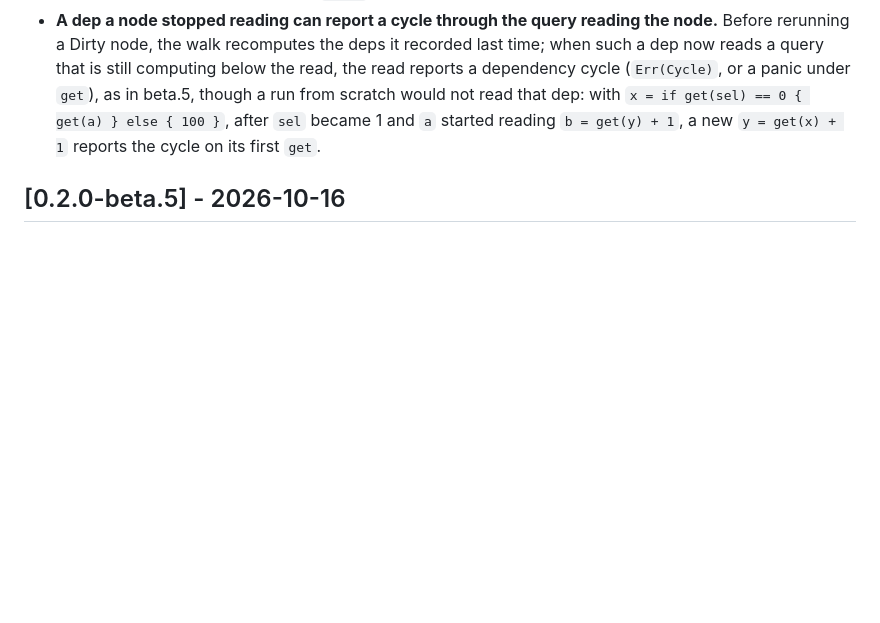
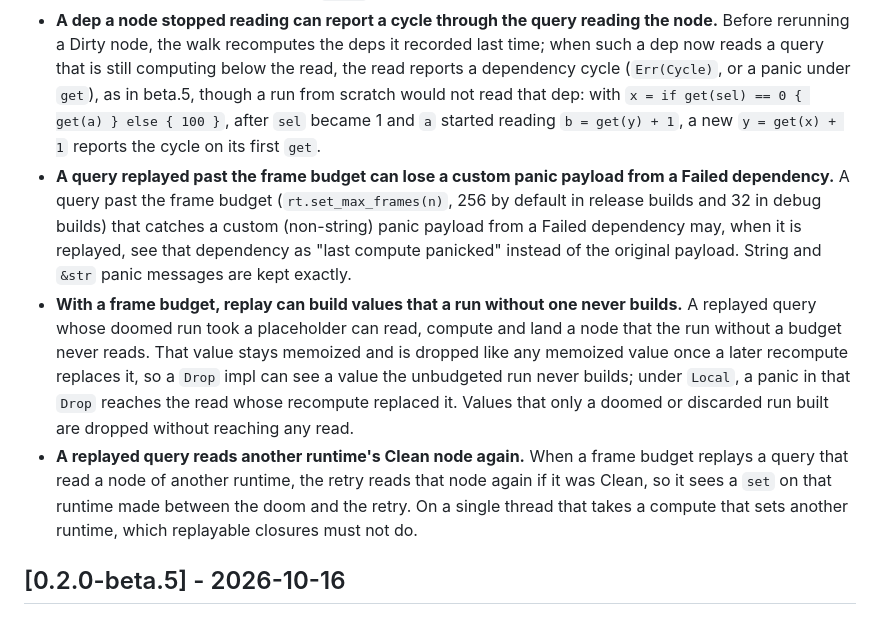
Before and after one commit to Anyesh/incr, a Markdown page: CHANGELOG.md, the part around the change. GitHub-like rendering; blank space fills up the shorter version.

Commit message:
docs: changelog the replay limitations of custom payloads, values only a budget builds and foreign Clean reads

```diff
--- a/CHANGELOG.md
+++ b/CHANGELOG.md
@@ -60,6 +60,9 @@ All notable changes to this project are documented here. Format roughly follows
 - **An incremental read enters a cycle where its walk recomputes first.** In a cycle whose member branches on a cycle error (a `try_get` `Err` or a caught `get` panic), or whose membership depends on provisional values, the landed result depends on which member computes first (see the cycle entry above). A read after a `set` may enter such a cycle at a member its walk recomputes before the node read, not where a read from scratch of the same node enters, and so land a different result. Cycles outside these two cases land the same values whatever the entry.
 - **Under `Shared`, a wound that races a thread dissolving a cycle group can turn another thread's read of that group into `Err(Cycle)`.** With two or more threads, when one thread is wounded while it dissolves a cycle group, whether or not it has already landed some of the group's members `Clean` on their own, another thread's read of that group can report `Err(Cycle)` (or panic with the cycle under `get`) where every serial order of the two reads gives a value. It needs a cycle group, a dissolve and a wound in the same overlap; a single thread, and `Local`, are not affected.
 - **A dep a node stopped reading can report a cycle through the query reading the node.** Before rerunning a Dirty node, the walk recomputes the deps it recorded last time; when such a dep now reads a query that is still computing below the read, the read reports a dependency cycle (`Err(Cycle)`, or a panic under `get`), as in beta.5, though a run from scratch would not read that dep: with `x = if get(sel) == 0 { get(a) } else { 100 }`, after `sel` became 1 and `a` started reading `b = get(y) + 1`, a new `y = get(x) + 1` reports the cycle on its first `get`.
+- **A query replayed past the frame budget can lose a custom panic payload from a Failed dependency.** A query past the frame budget (`rt.set_max_frames(n)`, 256 by default in release builds and 32 in debug builds) that catches a custom (non-string) panic payload from a Failed dependency may, when it is replayed, see that dependency as "last compute panicked" instead of the original payload. String and `&str` panic messages are kept exactly.
+- **With a frame budget, replay can build values that a run without one never builds.** A replayed query whose doomed run took a placeholder can read, compute and land a node that the run without a budget never reads. That value stays memoized and is dropped like any memoized value once a later recompute replaces it, so a `Drop` impl can see a value the unbudgeted run never builds; under `Local`, a panic in that `Drop` reaches the read whose recompute replaced it. Values that only a doomed or discarded run built are dropped without reaching any read.
+- **A replayed query reads another runtime's Clean node again.** When a frame budget replays a query that read a node of another runtime, the retry reads that node again if it was Clean, so it sees a `set` on that runtime made between the doom and the retry. On a single thread that takes a compute that sets another runtime, which replayable closures must not do.
 
 ## [0.2.0-beta.5] - 2026-10-16
 
```
